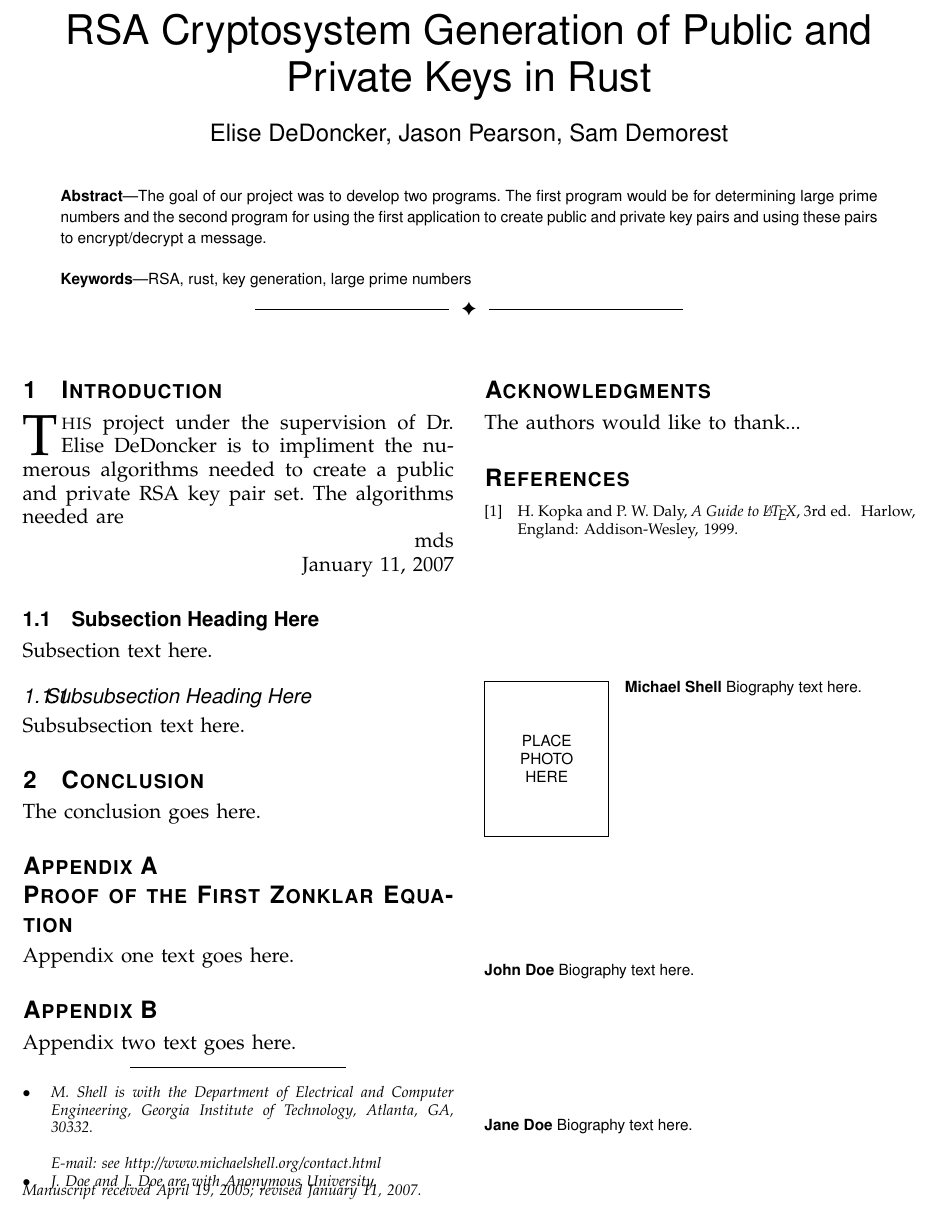
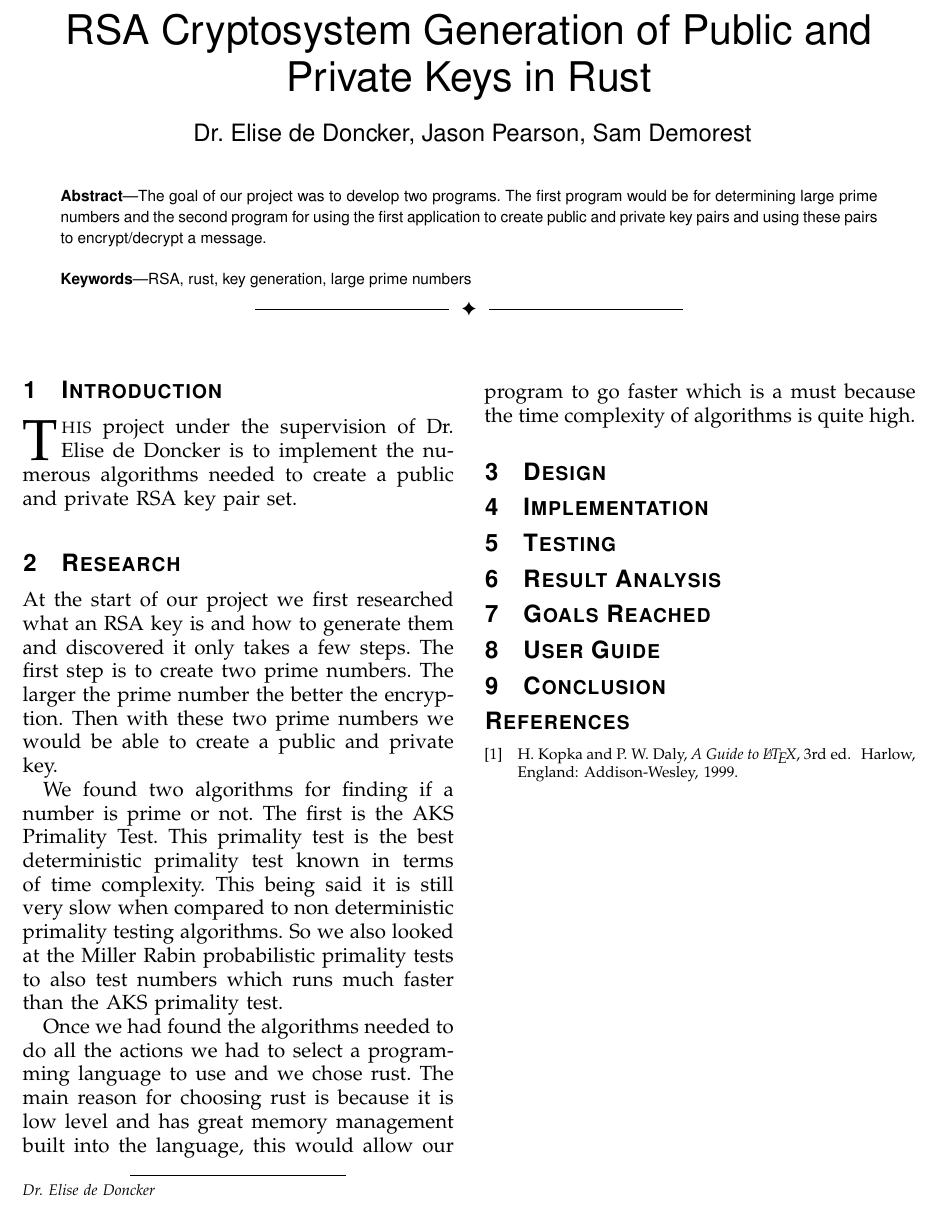
Before and after one commit to samdemorest/rsa_keygen, a LaTeX paper (documentation/Final Document/bare_adv.tex): part of the page, cut so that both start at the same text. Compiled offline with pdfLaTeX.

Commit message:
Getting There
Little More Latex This Morning :+1:

```diff
--- a/documentation/Final Document/bare_adv.tex
+++ b/documentation/Final Document/bare_adv.tex
@@ -14,11 +14,8 @@ colorlinks=true,linkcolor={black},citecolor={black},pagecolor={black},
 urlcolor={black},
 pdftitle={RSA Cryptosystem Generation of Public and Private Keys in Rust},
 pdfsubject={Typesetting},%<!CHANGE!
-pdfauthor={Pearson/Demorest},%<!CHANGE!
-pdfkeywords={Computer Society, IEEEtran, journal, LaTeX, paper,
-             template}}%<^!CHANGE!
-
-\hyphenation{op-tical net-works semi-conduc-tor}
+pdfauthor={Pearson/Demorest},
+pdfkeywords={RSA, rust, key generation, large prime numbers}}%<^!CHANGE!
 
 
 \begin{document}
@@ -26,14 +23,8 @@ pdfkeywords={Computer Society, IEEEtran, journal, LaTeX, paper,
 % paper title
 % can use linebreaks \\ within to get better formatting as desired
 \title{RSA Cryptosystem Generation of Public and Private Keys in Rust}
-\author{Elise~DeDoncker,~Jason~Pearson,~Sam~Demorest% <-this % stops a space
-\IEEEcompsocitemizethanks{\IEEEcompsocthanksitem M. Shell is with the Department
-of Electrical and Computer Engineering, Georgia Institute of Technology, Atlanta,
-GA, 30332.\protect\\
-
-E-mail: see http://www.michaelshell.org/contact.html
-\IEEEcompsocthanksitem J. Doe and J. Doe are with Anonymous University.}% <-this % stops a space
-\thanks{Manuscript received April 19, 2005; revised January 11, 2007.}}
+\author{~Dr.~Elise~de Doncker,~Jason~Pearson,~Sam~Demorest% <-this % stops a space
+\thanks{Dr. Elise de Doncker}}
 
 % The paper headers
 \markboth{}%
@@ -59,50 +50,31 @@ RSA, rust, key generation, large prime numbers
 
 
 \section{Introduction}
-\IEEEPARstart{T}{his} project under the supervision of Dr. Elise DeDoncker is to impliment the numerous algorithms needed to create a public and private RSA key pair set. The algorithms needed are
-
-\hfill mds
-
-\hfill January 11, 2007
-
-\subsection{Subsection Heading Here}
-Subsection text here.
-
-\subsubsection{Subsubsection Heading Here}
-Subsubsection text here.
+\IEEEPARstart{T}{his} project under the supervision of Dr. Elise de Doncker is to implement the numerous algorithms needed to create a public and private RSA key pair set.
 
 
+\section{Research}
+At the start of our project we first researched what an RSA key is and how to generate them and discovered it only takes a few steps. The first step is to create two prime numbers. The larger the prime number the better the encryption. Then with these two prime numbers we would be able to create a public and private key.
+\newline \indent We found two algorithms for finding if a number is prime or not. The first is the AKS Primality Test. This primality test is the best deterministic primality test known in terms of time complexity. This being said it is still very slow when compared to non deterministic primality testing algorithms. So we also looked at the Miller Rabin probabilistic primality tests to also test numbers which runs much faster than the AKS primality test.
+\newline \indent Once we had found the algorithms needed to do all the actions we had to select a programming language to use and we chose rust. The main reason for choosing rust is because it is low level and has great memory management built into the language, this would allow our program to go faster which is a must because the time complexity of algorithms is quite high.
+
+\section{Design}
+
+
+\section{Implementation}
+
+\section{Testing}
+
+\section{Result Analysis}
+
+\section{Goals Reached}
+
+\section{User Guide}
 
 \section{Conclusion}
-The conclusion goes here.
-
 
 
 \appendices
-\section{Proof of the First Zonklar Equation}
-Appendix one text goes here.
-
-% you can choose not to have a title for an appendix
-% if you want by leaving the argument blank
-\section{}
-Appendix two text goes here.
-
-
-% use section* for acknowledgement
-\ifCLASSOPTIONcompsoc
-  % The Computer Society usually uses the plural form
-  \section*{Acknowledgments}
-\else
-  % regular IEEE prefers the singular form
-  \section*{Acknowledgment}
-\fi
-
-
-The authors would like to thank...
-
-\ifCLASSOPTIONcaptionsoff
-  \newpage
-\fi
 
 \begin{thebibliography}{1}
 
@@ -112,16 +84,4 @@ H.~Kopka and P.~W. Daly, \emph{A Guide to {\LaTeX}}, 3rd~ed.\hskip 1em plus
 
 \end{thebibliography}
 
-\begin{IEEEbiography}{Michael Shell}
-Biography text here.
-\end{IEEEbiography}
-
-\begin{IEEEbiographynophoto}{John Doe}
-Biography text here.
-\end{IEEEbiographynophoto}
-
-\begin{IEEEbiographynophoto}{Jane Doe}
-Biography text here.
-\end{IEEEbiographynophoto}
-
 \end{document}
```
Also changed, not shown: documentation/Final Document/bare_adv.pdf, 3 other files.
